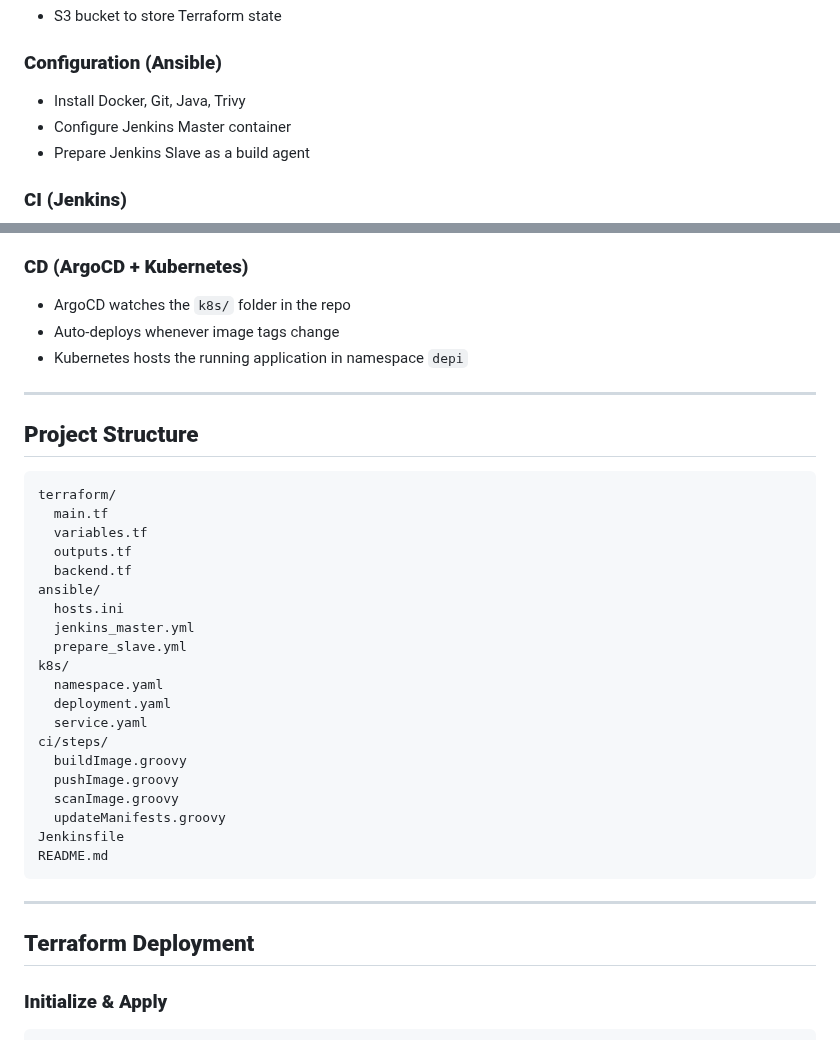
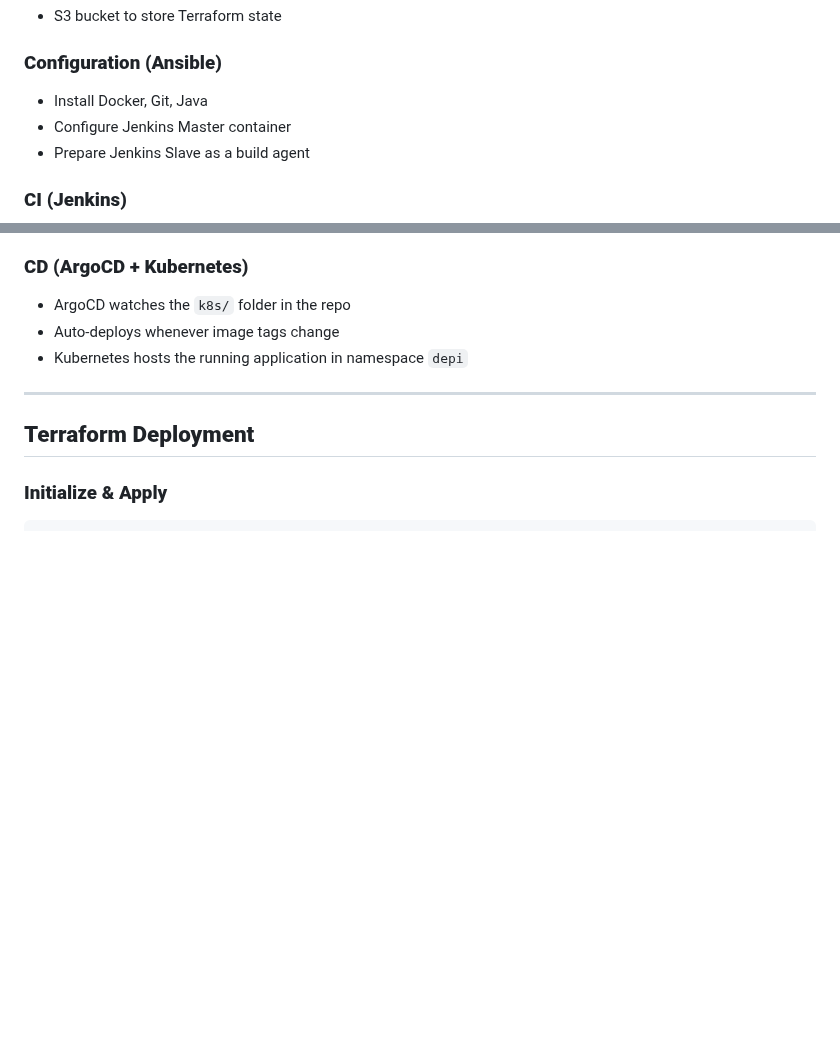
Before and after one commit to abeerseada/depi-gp, a Markdown page: README.md, 2 parts joined by grey strips. Rendered like a GitHub page; blank space fills up the shorter version.

Commit message:
README.md #7

````diff
--- a/README.md
+++ b/README.md
@@ -56,7 +56,7 @@ This creates a complete end-to-end GitOps workflow.
 
 ### **Configuration (Ansible)**
 
-- Install Docker, Git, Java, Trivy
+- Install Docker, Git, Java
 - Configure Jenkins Master container
 - Prepare Jenkins Slave as a build agent
 
@@ -76,33 +76,6 @@ Pipeline stages:
 - ArgoCD watches the `k8s/` folder in the repo
 - Auto-deploys whenever image tags change
 - Kubernetes hosts the running application in namespace `depi`
-
----
-
-## **Project Structure**
-
-```
-terraform/
-  main.tf
-  variables.tf
-  outputs.tf
-  backend.tf
-ansible/
-  hosts.ini
-  jenkins_master.yml
-  prepare_slave.yml
-k8s/
-  namespace.yaml
-  deployment.yaml
-  service.yaml
-ci/steps/
-  buildImage.groovy
-  pushImage.groovy
-  scanImage.groovy
-  updateManifests.groovy
-Jenkinsfile
-README.md
-```
 
 ---
 
````
Also changed, not shown: other parts of README.md (+1 -1 lines).
